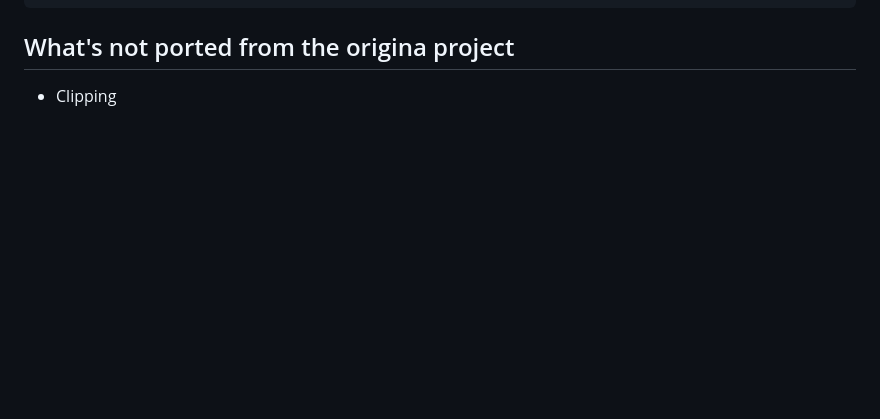
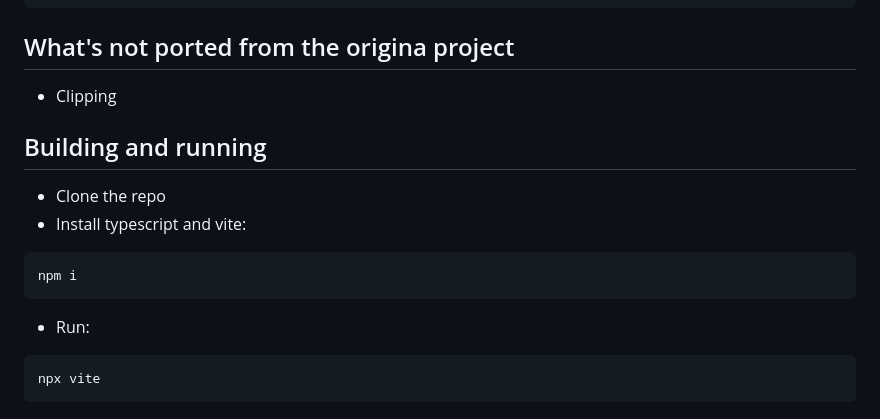
Before and after one commit to IrvingWash/softy-js, a Markdown page: README.md, the part around the change. Drawn GitHub-style; blank space fills up the shorter version.

Commit message:
Add run instructions

````diff
--- a/README.md
+++ b/README.md
@@ -125,3 +125,15 @@ function loadTexture(raw: string): ImageData {
 
 ## What's not ported from the origina project
 - Clipping
+
+## Building and running
+
+- Clone the repo
+- Install typescript and vite:
+```bash
+npm i
+```
+- Run:
+```bash
+npx vite
+```
````
